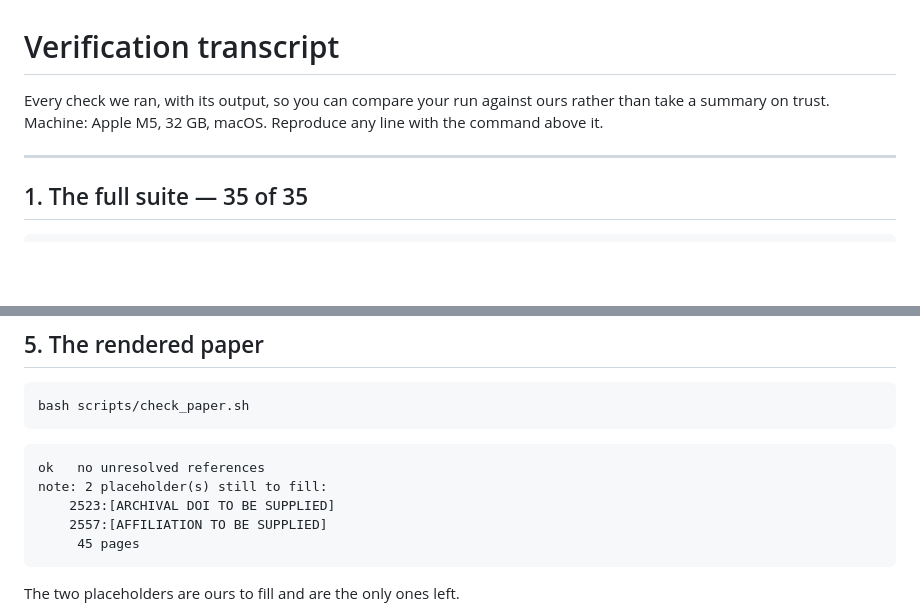
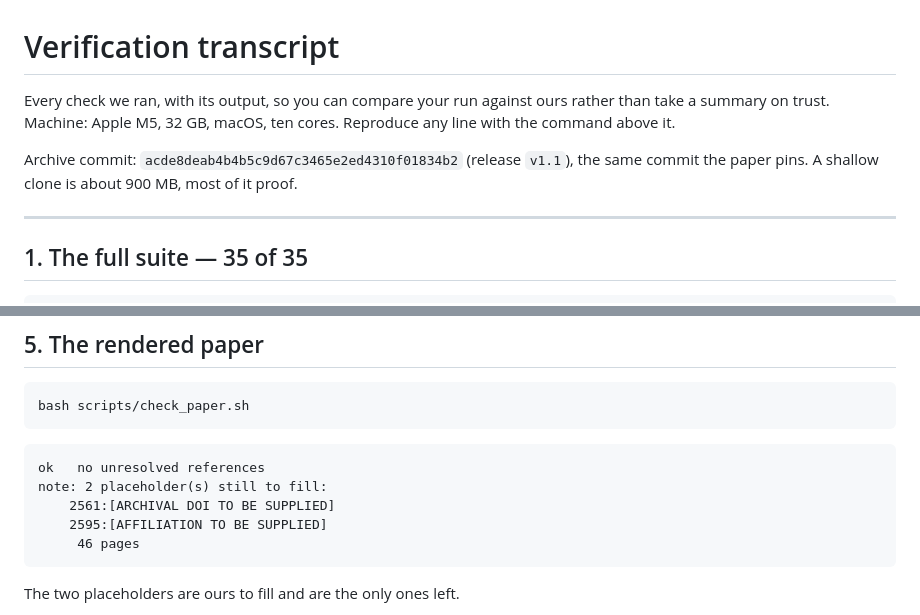
Before and after one commit to calinnedelcu/joining-rotations-artifacts, a Markdown page: VERIFICATION.md, 2 parts joined by grey strips. GitHub-like rendering; blank space fills up the shorter version.

Commit message:
Refresh the transcript: 46 pages, the commit pin, the core count

````diff
--- a/VERIFICATION.md
+++ b/VERIFICATION.md
@@ -1,8 +1,11 @@
 # Verification transcript
 
 Every check we ran, with its output, so you can compare your run against ours
-rather than take a summary on trust. Machine: Apple M5, 32 GB, macOS.
+rather than take a summary on trust. Machine: Apple M5, 32 GB, macOS, ten cores.
 Reproduce any line with the command above it.
+
+Archive commit: `acde8deab4b4b5c9d67c3465e2ed4310f01834b2` (release `v1.1`), the
+same commit the paper pins. A shallow clone is about 900 MB, most of it proof.
 
 ---
 
@@ -163,9 +166,9 @@ project.
 ```
 ok   no unresolved references
 note: 2 placeholder(s) still to fill:
-    2523:[ARCHIVAL DOI TO BE SUPPLIED]
-    2557:[AFFILIATION TO BE SUPPLIED]
-     45 pages
+    2561:[ARCHIVAL DOI TO BE SUPPLIED]
+    2595:[AFFILIATION TO BE SUPPLIED]
+     46 pages
 ```
 
 The two placeholders are ours to fill and are the only ones left.
````
